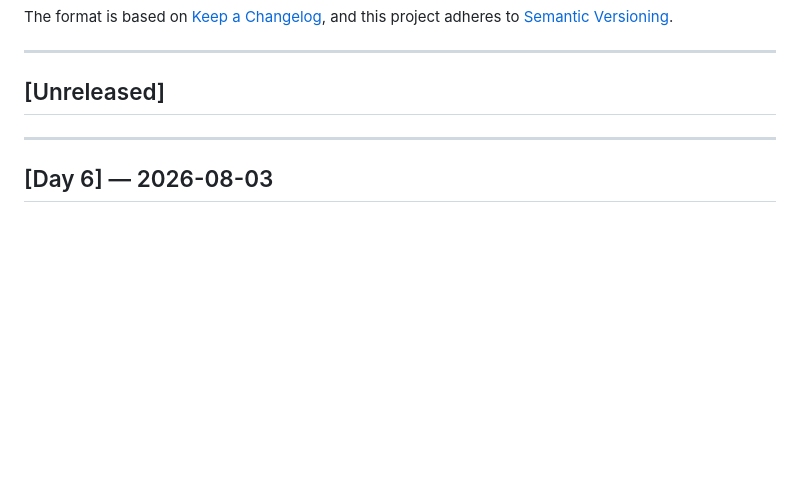
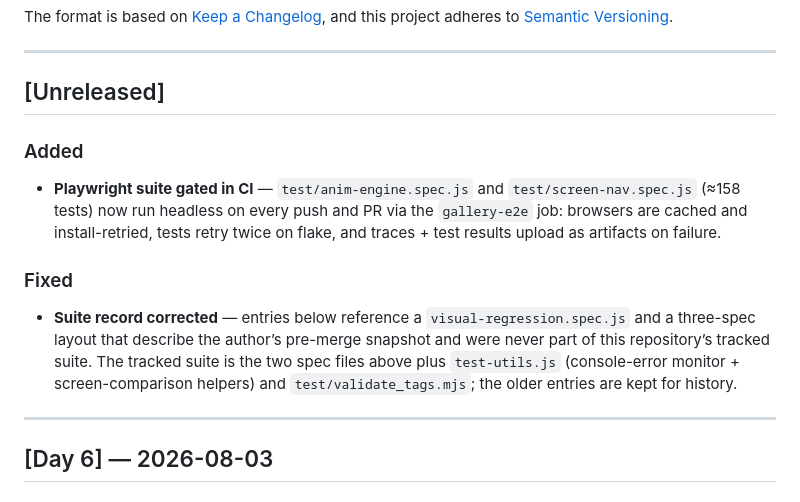
Before and after one commit to abhishekanandsupreme-rgb/desifit-ui-gallery, a Markdown page: stitch_desifit_ui_design/CHANGELOG.md, the part around the change. Drawn GitHub-style; blank space fills up the shorter version.

Commit message:
docs(changelog): record the CI-gated suite and correct stale suite references
Older entries reference a visual-regression.spec.js and a three-spec
layout that describe the author's pre-merge snapshot and were never part
of the tracked suite. The Unreleased entry now records the two tracked
specs (≈158 tests) gated in CI with cached/retried browsers and retries,
and flags the older references as historical.

```diff
--- a/stitch_desifit_ui_design/CHANGELOG.md
+++ b/stitch_desifit_ui_design/CHANGELOG.md
@@ -8,6 +8,20 @@ and this project adheres to [Semantic Versioning](https://semver.org/spec/v2.0.0
 ---
 
 ## [Unreleased]
+
+### Added
+- **Playwright suite gated in CI** — `test/anim-engine.spec.js` and `test/screen-nav.spec.js`
+  (≈158 tests) now run headless on every push and PR via the `gallery-e2e` job: browsers
+  are cached and install-retried, tests retry twice on flake, and traces + test results
+  upload as artifacts on failure.
+
+### Fixed
+- **Suite record corrected** — entries below reference a `visual-regression.spec.js` and a
+  three-spec layout that describe the author’s pre-merge snapshot and were never part of
+  this repository’s tracked suite. The tracked suite is the two spec files above plus
+  `test-utils.js` (console-error monitor + screen-comparison helpers) and
+  `test/validate_tags.mjs`; the older entries are kept for history.
+
 
 ---
 
```
